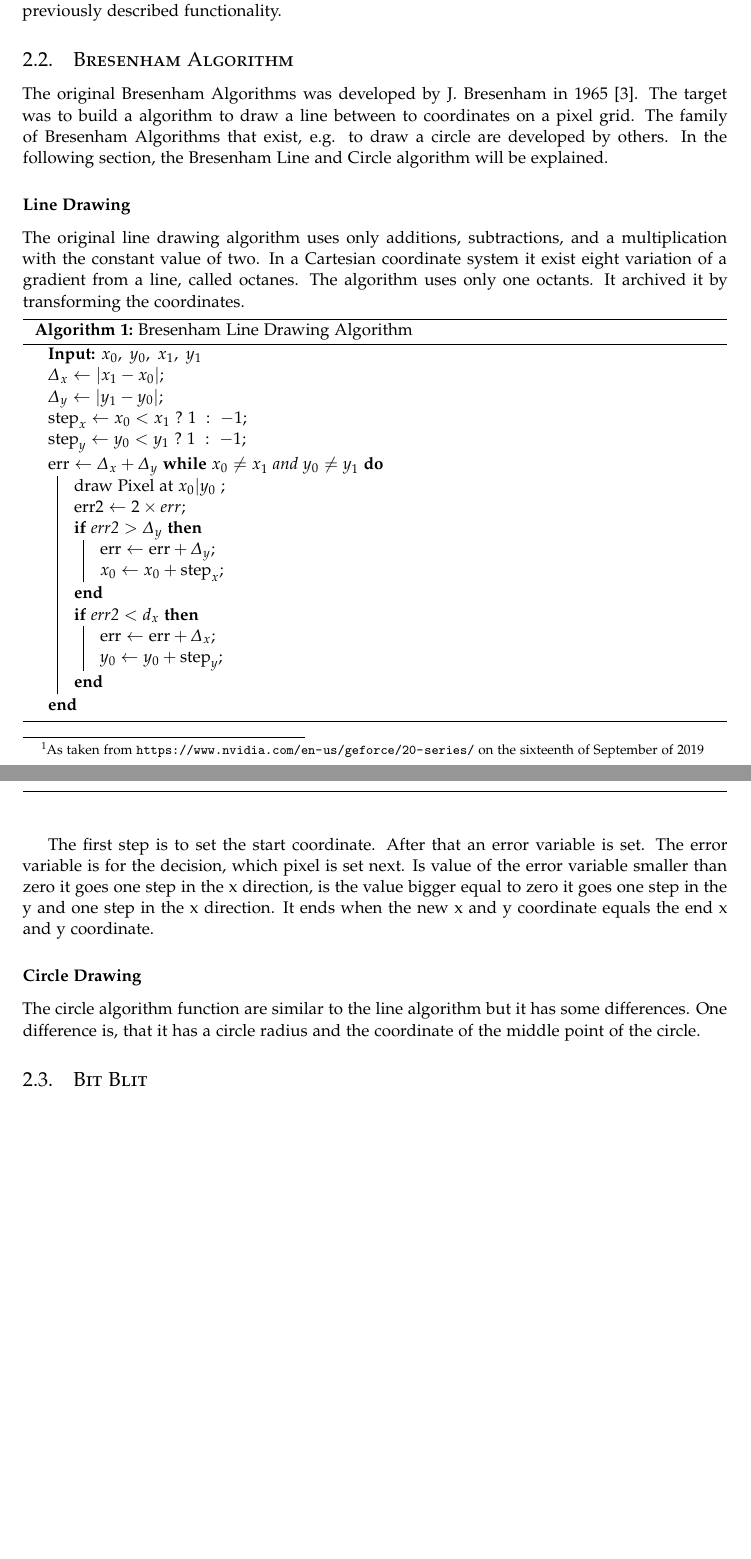
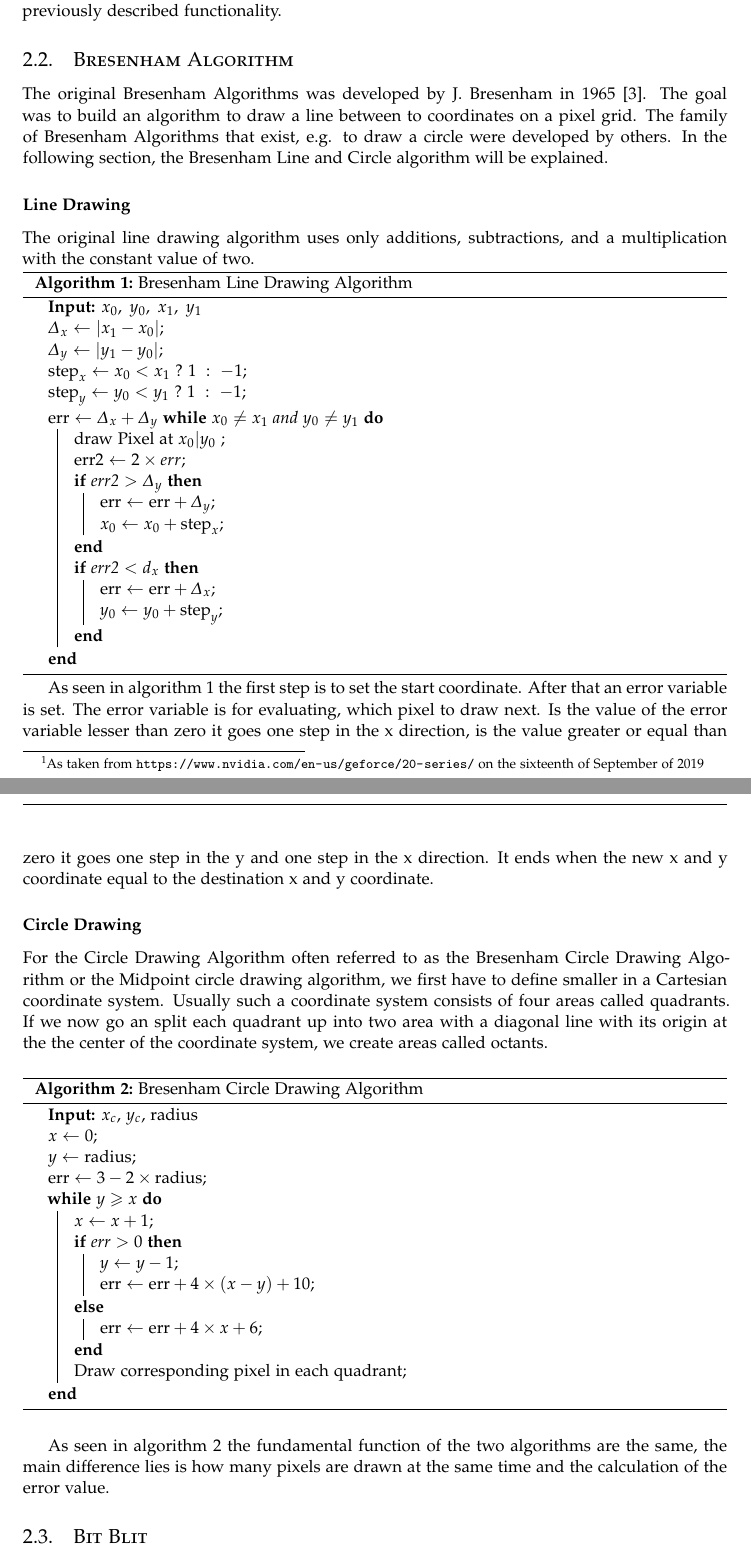
Before and after one commit to azrael1206/AEGIS, a LaTeX paper (doc/main.tex, which reads doc/src/pre_bresenham.tex): two parts of pages 2 and 3 of 6 before the commit and two parts of pages 2 and 3 of 7 after it, joined at a grey line, cut so that both start at the same text, the shorter picture padded with empty space. Compiled offline with XeLaTeX.

Commit message:
rewriting bresenham pre

```diff
--- a/doc/main.tex
+++ b/doc/main.tex
@@ -18,6 +18,9 @@
 \usepackage{csquotes}
 \bibliography{bibliography}
 
+\usepackage{amsmath}
+\usepackage{amsfonts}
+\usepackage{amssymb}
 \usepackage{mathtools}
 
 \DeclarePairedDelimiter\abs{\lvert}{\rvert}
--- a/doc/src/pre_bresenham.tex
+++ b/doc/src/pre_bresenham.tex
@@ -1,6 +1,6 @@
-The original Bresenham Algorithms was developed by J. Bresenham in 1965~\cite{Bresenham65Line}. The target was to build a algorithm to draw a line between to coordinates on a pixel grid. The family of Bresenham Algorithms that exist, e.g. to draw a circle are developed by others. In the following section, the Bresenham Line and Circle algorithm will be explained.
+The original Bresenham Algorithms was developed by J. Bresenham in 1965~\cite{Bresenham65Line}. The goal was to build an algorithm to draw a line between to coordinates on a pixel grid. The family of Bresenham Algorithms that exist, e.g. to draw a circle were developed by others. In the following section, the Bresenham Line and Circle algorithm will be explained.
 \subsubsection*{Line Drawing}
-The original line drawing algorithm uses only additions, subtractions, and a multiplication with the constant value of two. In a Cartesian coordinate system it exist eight variation of a gradient from a line, called octanes. The algorithm uses only one octants. It archived it by transforming the coordinates.
+The original line drawing algorithm uses only additions, subtractions, and a multiplication with the constant value of two.
 
 \begin{algorithm}[H]
 	\SetAlgoLined
@@ -26,7 +26,29 @@ The original line drawing algorithm uses only additions, subtractions, and a mul
 	\label{alg:bresline}
 \end{algorithm}
 
-The first step is to set the start coordinate. After that an error variable is set. The error variable is for the decision, which pixel is set next. Is value of the error variable smaller than zero it goes one step in the x direction, is the value bigger equal to zero it goes one step in the y and one step in the x direction. It ends when the new x and y coordinate equals the end x and y coordinate.
+As seen in \cref{alg:bresline} the first step is to set the start coordinate. After that an error variable is set. The error variable is for evaluating, which pixel to draw next. Is the value of the error variable lesser than zero it goes one step in the x direction, is the value greater or equal than zero it goes one step in the y and one step in the x direction. It ends when the new x and y coordinate equal to the destination x and y coordinate.
 
 \subsubsection*{Circle Drawing}
-The circle algorithm function are similar to the line algorithm but it has some differences. One difference is, that it has a circle radius and the coordinate of the middle point of the circle.
+For the Circle Drawing Algorithm often referred to as the Bresenham Circle Drawing Algorithm or the Midpoint circle drawing algorithm, we first have to define smaller in a Cartesian coordinate system. Usually such a coordinate system consists of four areas called quadrants. If we now go an split each quadrant up into two area with a diagonal line with its origin at the the center of the coordinate system, we create areas called octants.
+
+\begin{algorithm}
+	\SetAlgoLined
+	\KwIn{\(x_c\), \(y_c\), radius}
+	\(x \gets 0\)\;
+	\(y \gets \text{radius}\)\;
+	\(\text{err} \gets 3 - 2 \times \text{radius}\)\;
+	\While{\(y \geqslant x\)}{
+		\(x \gets x + 1\)\;
+		\eIf{\(\text{err} > 0\)}{
+			\(y \gets y - 1\)\;
+			\(\text{err} \gets \text{err} + 4 \times (x - y) + 10\)\;
+		}{
+			\(\text{err} \gets \text{err} + 4 \times x + 6\)\;
+		}
+		Draw corresponding pixel in each quadrant\;
+	}
+	\caption{Bresenham Circle Drawing Algorithm}
+	\label{alg:brescircle}
+\end{algorithm}
+
+As seen in \cref{alg:brescircle} the fundamental function of the two algorithms are the same, the main difference lies is how many pixels are drawn at the same time and the calculation of the error value.
```
Also changed, not shown: doc/src/pre_gpu.tex (line endings or trailing spaces), doc/main.tex (2 more changed lines).
